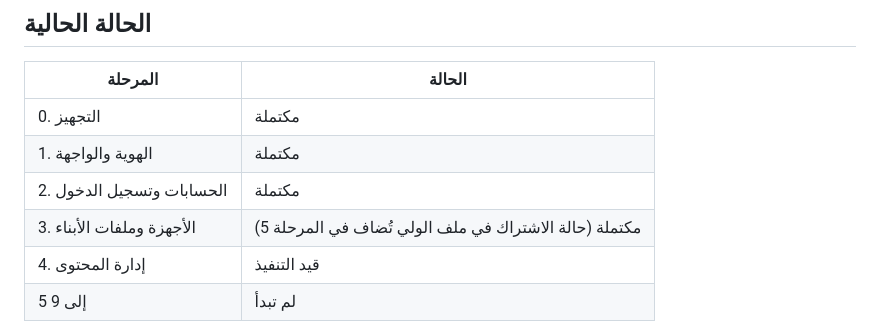
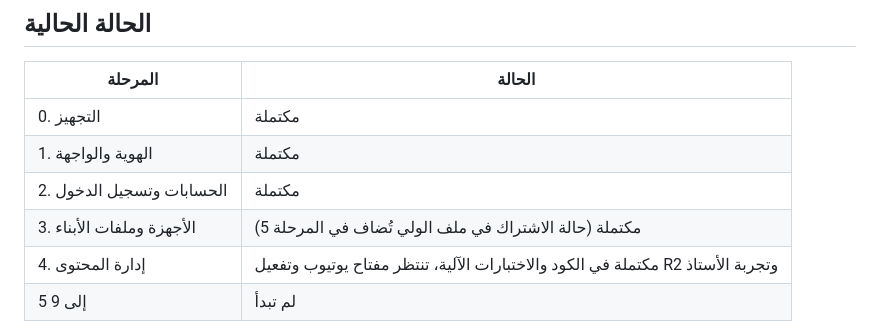
Before and after one commit to zorba5514/zinou-math, a Markdown page: README.md, the part around the change. Rendered like a GitHub page.

Commit message:
دمج المرحلة 4 بطلب الأستاذ، وتجربتها مؤجلة
Co-Authored-By: Claude Opus 5.5 <noreply@anthropic.com>
Claude-Session: https://claude.ai/code/session_019eYH6nB957vEoJuCnybcaT

```diff
--- a/README.md
+++ b/README.md
@@ -12,7 +12,7 @@
 | 1. الهوية والواجهة | مكتملة |
 | 2. الحسابات وتسجيل الدخول | مكتملة |
 | 3. الأجهزة وملفات الأبناء | مكتملة (حالة الاشتراك في ملف الولي تُضاف في المرحلة 5) |
-| 4. إدارة المحتوى | قيد التنفيذ |
+| 4. إدارة المحتوى | مكتملة في الكود والاختبارات الآلية، تنتظر مفتاح يوتيوب وتفعيل R2 وتجربة الأستاذ |
 | 5 إلى 9 | لم تبدأ |
 
 وثيقة المشروع الكاملة (المتطلبات، التصميم، خطة التنفيذ) موجودة في Claude Docs. ملخص القرارات التقنية في [docs/DECISIONS.md](docs/DECISIONS.md).
```
